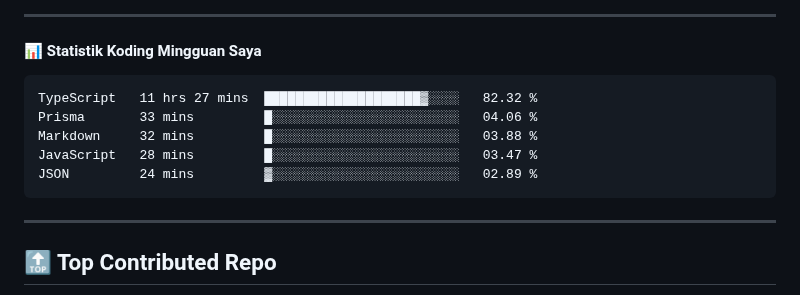
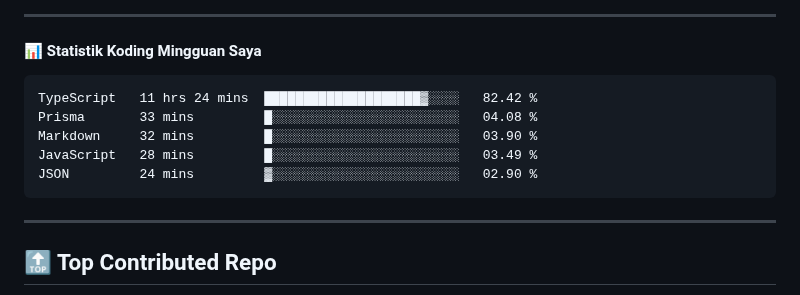
Before and after one commit to ramadhafidz/ramadhafidz, a Markdown page: README.md, the part around the change. GitHub-like rendering.

Commit message:
Updated waka-readme graph with new metrics

````diff
--- a/README.md
+++ b/README.md
@@ -52,11 +52,11 @@
 <!--START_SECTION:waka-->
 
 ```txt
-TypeScript   11 hrs 27 mins  ████████████████████▓░░░░   82.32 %
-Prisma       33 mins         █░░░░░░░░░░░░░░░░░░░░░░░░   04.06 %
-Markdown     32 mins         █░░░░░░░░░░░░░░░░░░░░░░░░   03.88 %
-JavaScript   28 mins         █░░░░░░░░░░░░░░░░░░░░░░░░   03.47 %
-JSON         24 mins         ▓░░░░░░░░░░░░░░░░░░░░░░░░   02.89 %
+TypeScript   11 hrs 24 mins  ████████████████████▓░░░░   82.42 %
+Prisma       33 mins         █░░░░░░░░░░░░░░░░░░░░░░░░   04.08 %
+Markdown     32 mins         █░░░░░░░░░░░░░░░░░░░░░░░░   03.90 %
+JavaScript   28 mins         █░░░░░░░░░░░░░░░░░░░░░░░░   03.49 %
+JSON         24 mins         ▓░░░░░░░░░░░░░░░░░░░░░░░░   02.90 %
 ```
 
 <!--END_SECTION:waka-->
````
